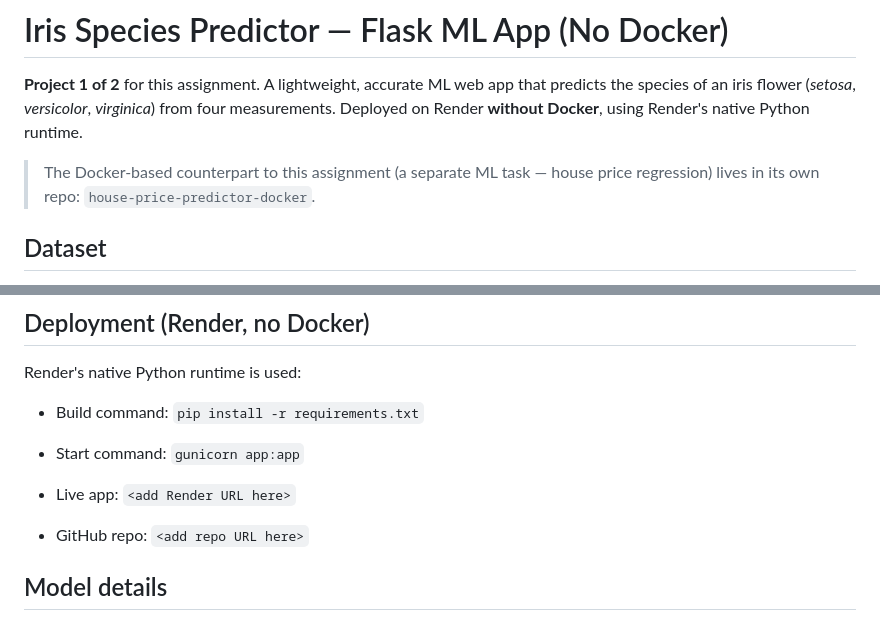
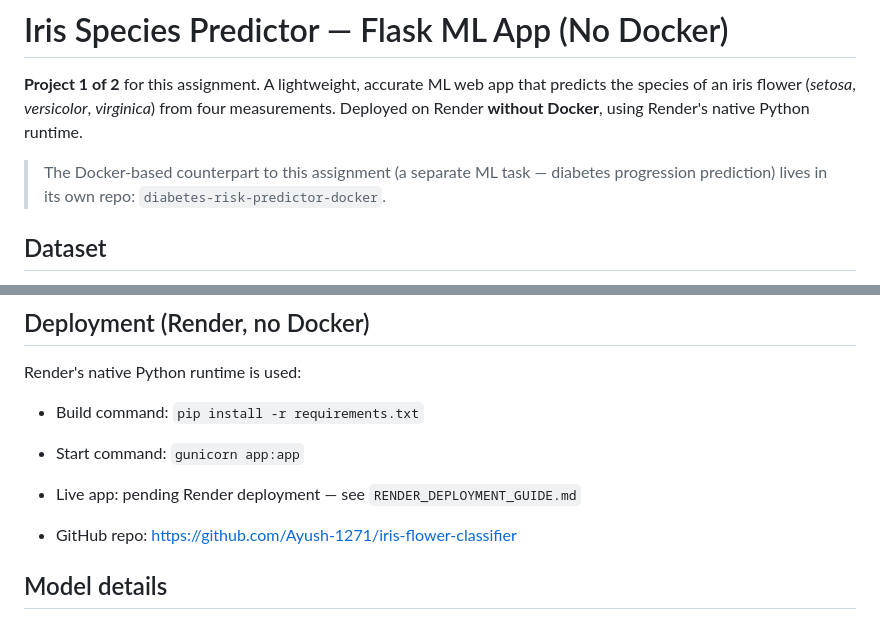
Before and after one commit to Ayush-1271/iris-flower-classifier, a Markdown page: README.md, 2 parts joined by grey strips. GitHub-like rendering.

```diff
--- a/README.md
+++ b/README.md
@@ -6,8 +6,8 @@ that predicts the species of an iris flower (*setosa*, *versicolor*,
 Docker**, using Render's native Python runtime.
 
 > The Docker-based counterpart to this assignment (a separate ML task —
-> house price regression) lives in its own repo:
-> `house-price-predictor-docker`.
+> diabetes progression prediction) lives in its own repo:
+> `diabetes-risk-predictor-docker`.
 
 ## Dataset
 
@@ -71,8 +71,8 @@ Render's native Python runtime is used:
 - Build command: `pip install -r requirements.txt`
 - Start command: `gunicorn app:app`
 
-- Live app: `<add Render URL here>`
-- GitHub repo: `<add repo URL here>`
+- Live app: pending Render deployment — see `RENDER_DEPLOYMENT_GUIDE.md`
+- GitHub repo: https://github.com/Ayush-1271/iris-flower-classifier
 
 ## Model details
 
```
